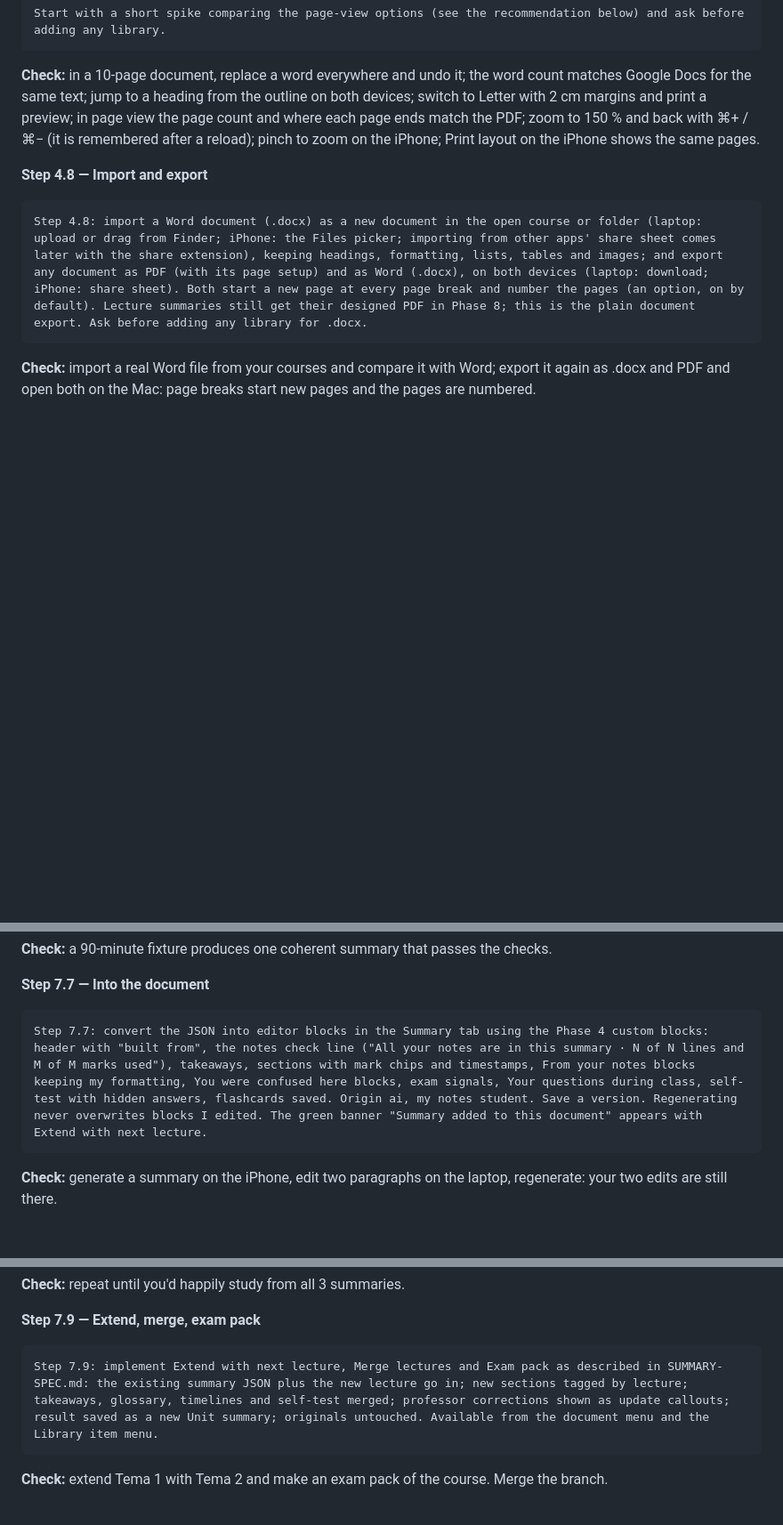
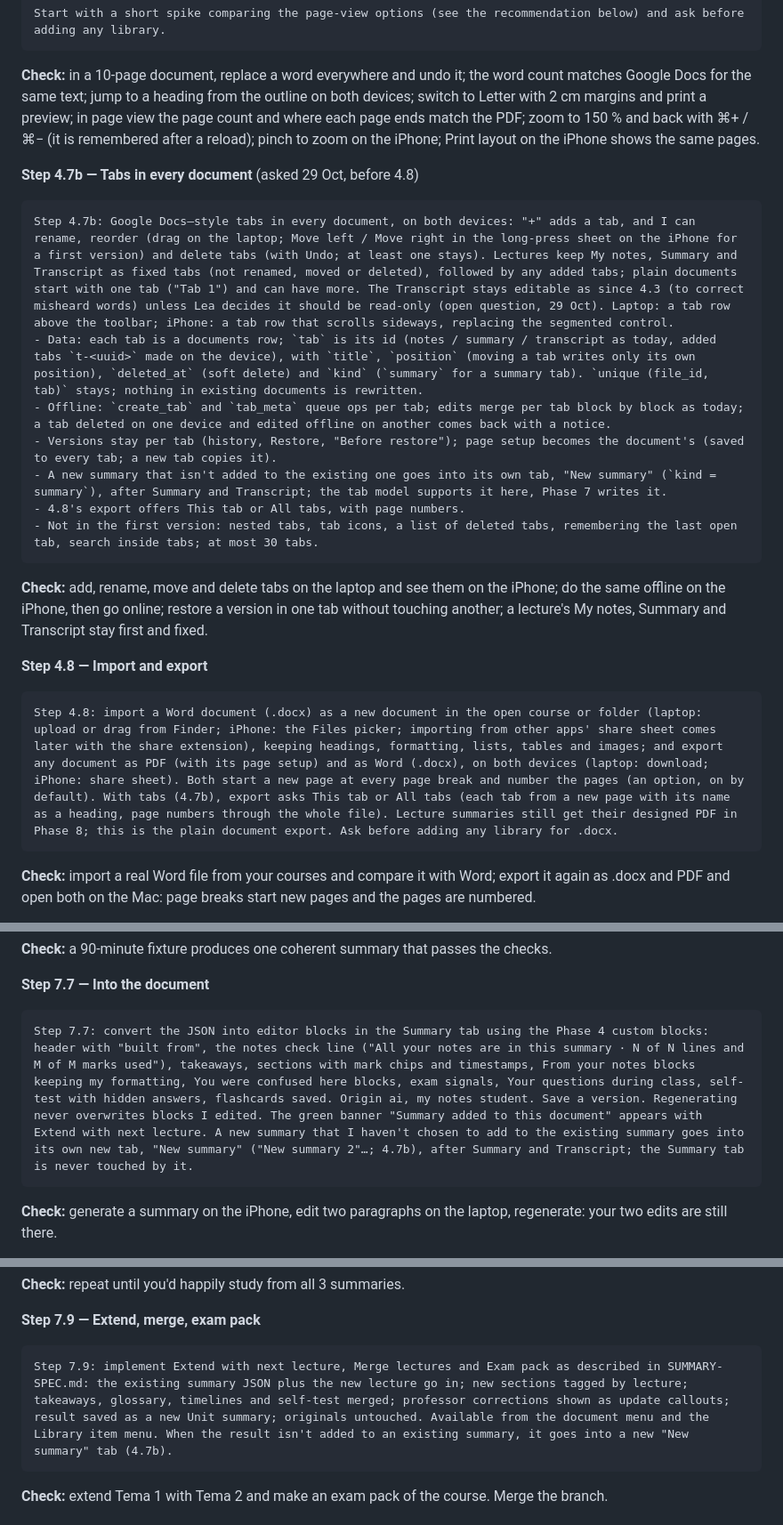
Before and after one commit to lpesseygirod/studiply, a Markdown page: docs/BUILD-PLAN.md, 3 parts joined by grey strips. Shown at 89% size. Rendered like a GitHub page; blank space fills up the shorter version.

Commit message:
BUILD-PLAN: step 4.7b, tabs in every document (before 4.8); This tab / All tabs export; a new summary in its own tab
Co-Authored-By: Claude Opus 5.5 <noreply@anthropic.com>

````diff
--- a/docs/BUILD-PLAN.md
+++ b/docs/BUILD-PLAN.md
@@ -424,10 +424,24 @@ Start with a short spike comparing the page-view options (see the recommendation
 
 **Check:** in a 10-page document, replace a word everywhere and undo it; the word count matches Google Docs for the same text; jump to a heading from the outline on both devices; switch to Letter with 2 cm margins and print a preview; in page view the page count and where each page ends match the PDF; zoom to 150 % and back with ⌘+ / ⌘− (it is remembered after a reload); pinch to zoom on the iPhone; Print layout on the iPhone shows the same pages.
 
+**Step 4.7b — Tabs in every document** (asked 29 Oct, before 4.8)
+
+```markdown
+Step 4.7b: Google Docs–style tabs in every document, on both devices: "+" adds a tab, and I can rename, reorder (drag on the laptop; Move left / Move right in the long-press sheet on the iPhone for a first version) and delete tabs (with Undo; at least one stays). Lectures keep My notes, Summary and Transcript as fixed tabs (not renamed, moved or deleted), followed by any added tabs; plain documents start with one tab ("Tab 1") and can have more. The Transcript stays editable as since 4.3 (to correct misheard words) unless Lea decides it should be read-only (open question, 29 Oct). Laptop: a tab row above the toolbar; iPhone: a tab row that scrolls sideways, replacing the segmented control.
+- Data: each tab is a documents row; `tab` is its id (notes / summary / transcript as today, added tabs `t-<uuid>` made on the device), with `title`, `position` (moving a tab writes only its own position), `deleted_at` (soft delete) and `kind` (`summary` for a summary tab). `unique (file_id, tab)` stays; nothing in existing documents is rewritten.
+- Offline: `create_tab` and `tab_meta` queue ops per tab; edits merge per tab block by block as today; a tab deleted on one device and edited offline on another comes back with a notice.
+- Versions stay per tab (history, Restore, "Before restore"); page setup becomes the document's (saved to every tab; a new tab copies it).
+- A new summary that isn't added to the existing one goes into its own tab, "New summary" (`kind = summary`), after Summary and Transcript; the tab model supports it here, Phase 7 writes it.
+- 4.8's export offers This tab or All tabs, with page numbers.
+- Not in the first version: nested tabs, tab icons, a list of deleted tabs, remembering the last open tab, search inside tabs; at most 30 tabs.
+```
+
+**Check:** add, rename, move and delete tabs on the laptop and see them on the iPhone; do the same offline on the iPhone, then go online; restore a version in one tab without touching another; a lecture's My notes, Summary and Transcript stay first and fixed.
+
 **Step 4.8 — Import and export**
 
 ```markdown
-Step 4.8: import a Word document (.docx) as a new document in the open course or folder (laptop: upload or drag from Finder; iPhone: the Files picker; importing from other apps' share sheet comes later with the share extension), keeping headings, formatting, lists, tables and images; and export any document as PDF (with its page setup) and as Word (.docx), on both devices (laptop: download; iPhone: share sheet). Both start a new page at every page break and number the pages (an option, on by default). Lecture summaries still get their designed PDF in Phase 8; this is the plain document export. Ask before adding any library for .docx.
+Step 4.8: import a Word document (.docx) as a new document in the open course or folder (laptop: upload or drag from Finder; iPhone: the Files picker; importing from other apps' share sheet comes later with the share extension), keeping headings, formatting, lists, tables and images; and export any document as PDF (with its page setup) and as Word (.docx), on both devices (laptop: download; iPhone: share sheet). Both start a new page at every page break and number the pages (an option, on by default). With tabs (4.7b), export asks This tab or All tabs (each tab from a new page with its name as a heading, page numbers through the whole file). Lecture summaries still get their designed PDF in Phase 8; this is the plain document export. Ask before adding any library for .docx.
 ```
 
 **Check:** import a real Word file from your courses and compare it with Word; export it again as .docx and PDF and open both on the Mac: page breaks start new pages and the pages are numbered.
@@ -602,7 +616,7 @@ Step 7.6: for lectures over 60 minutes, split the transcript by topic, generate
 **Step 7.7 — Into the document**
 
 ```markdown
-Step 7.7: convert the JSON into editor blocks in the Summary tab using the Phase 4 custom blocks: header with "built from", the notes check line ("All your notes are in this summary · N of N lines and M of M marks used"), takeaways, sections with mark chips and timestamps, From your notes blocks keeping my formatting, You were confused here blocks, exam signals, Your questions during class, self-test with hidden answers, flashcards saved. Origin ai, my notes student. Save a version. Regenerating never overwrites blocks I edited. The green banner "Summary added to this document" appears with Extend with next lecture.
+Step 7.7: convert the JSON into editor blocks in the Summary tab using the Phase 4 custom blocks: header with "built from", the notes check line ("All your notes are in this summary · N of N lines and M of M marks used"), takeaways, sections with mark chips and timestamps, From your notes blocks keeping my formatting, You were confused here blocks, exam signals, Your questions during class, self-test with hidden answers, flashcards saved. Origin ai, my notes student. Save a version. Regenerating never overwrites blocks I edited. The green banner "Summary added to this document" appears with Extend with next lecture. A new summary that I haven't chosen to add to the existing summary goes into its own new tab, "New summary" ("New summary 2"…; 4.7b), after Summary and Transcript; the Summary tab is never touched by it.
 ```
 
 **Check:** generate a summary on the iPhone, edit two paragraphs on the laptop, regenerate: your two edits are still there.
@@ -620,7 +634,7 @@ Step 7.8: here is my review of the 3 summaries: [paste your notes]. Fix the prom
 **Step 7.9 — Extend, merge, exam pack**
 
 ```markdown
-Step 7.9: implement Extend with next lecture, Merge lectures and Exam pack as described in SUMMARY-SPEC.md: the existing summary JSON plus the new lecture go in; new sections tagged by lecture; takeaways, glossary, timelines and self-test merged; professor corrections shown as update callouts; result saved as a new Unit summary; originals untouched. Available from the document menu and the Library item menu.
+Step 7.9: implement Extend with next lecture, Merge lectures and Exam pack as described in SUMMARY-SPEC.md: the existing summary JSON plus the new lecture go in; new sections tagged by lecture; takeaways, glossary, timelines and self-test merged; professor corrections shown as update callouts; result saved as a new Unit summary; originals untouched. Available from the document menu and the Library item menu. When the result isn't added to an existing summary, it goes into a new "New summary" tab (4.7b).
 ```
 
 **Check:** extend Tema 1 with Tema 2 and make an exam pack of the course. Merge the branch.
````
